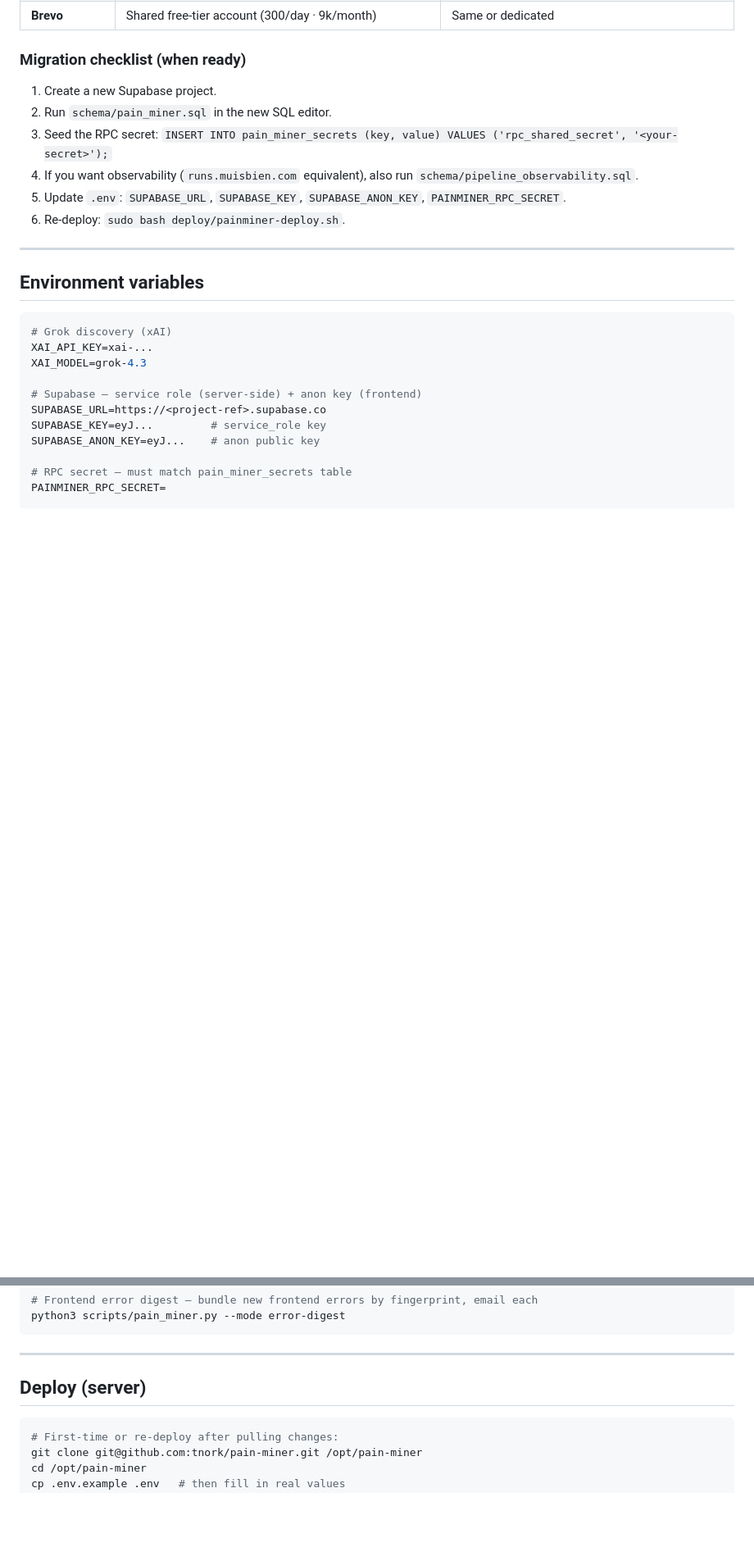
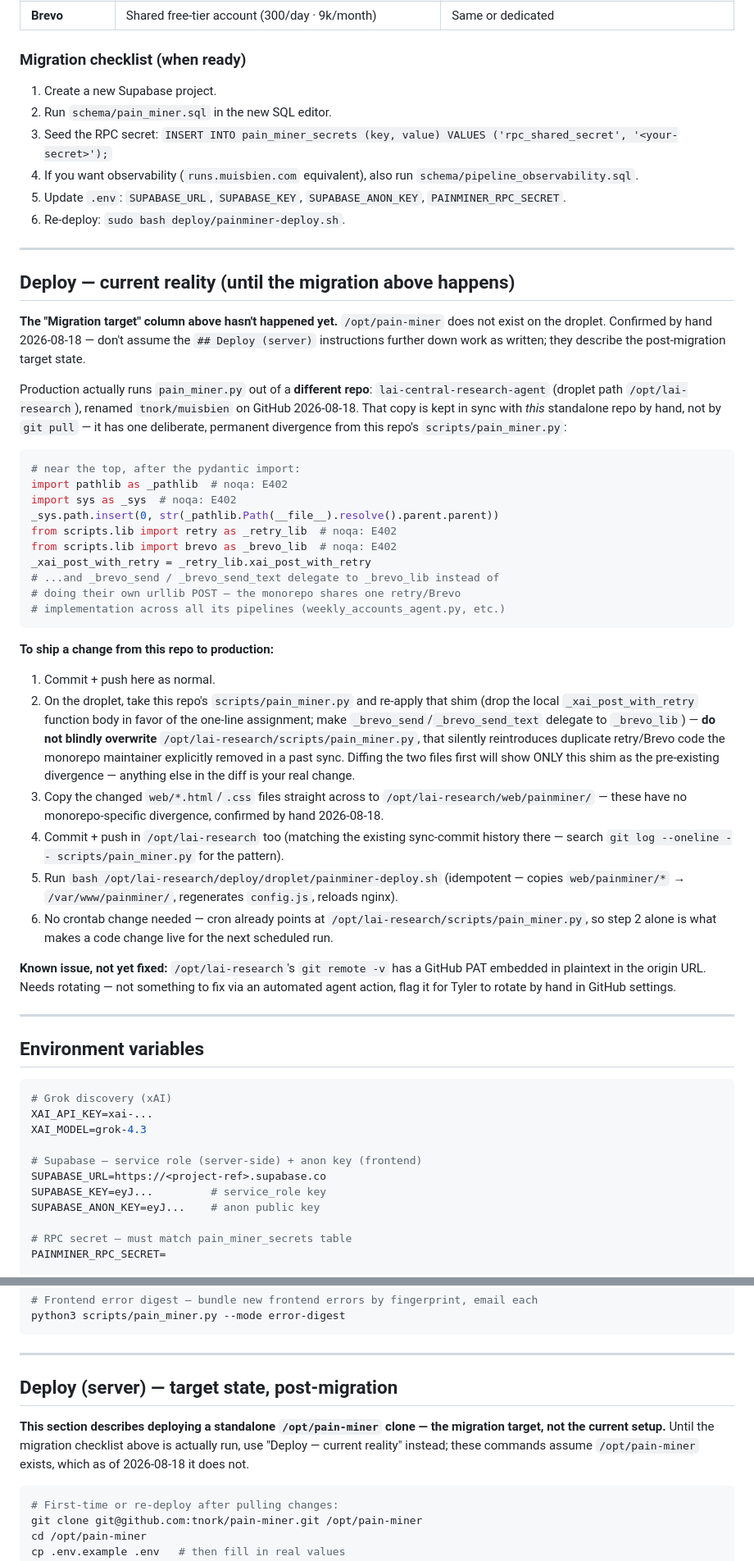
Before and after one commit to tnork/pain-miner, a Markdown page: CLAUDE.md, 2 parts joined by grey strips. Shown at 82% size. Rendered like a GitHub page; blank space fills up the shorter version.

Commit message:
docs: document actual production deploy path vs migration target
The monorepo (lai-central-research-agent, renamed tnork/muisbien
2026-08-18) at /opt/lai-research is still what cron actually runs —
/opt/pain-miner doesn't exist. Document the real sync process
(preserve the scripts.lib retry/brevo delegation shim, don't
overwrite it) discovered while deploying the Bluesky/vendor-forum
change, and mark the existing deploy instructions as target-state.

````diff
--- a/CLAUDE.md
+++ b/CLAUDE.md
@@ -62,6 +62,37 @@ pain_miner/
 4. If you want observability (`runs.muisbien.com` equivalent), also run `schema/pipeline_observability.sql`.
 5. Update `.env`: `SUPABASE_URL`, `SUPABASE_KEY`, `SUPABASE_ANON_KEY`, `PAINMINER_RPC_SECRET`.
 6. Re-deploy: `sudo bash deploy/painminer-deploy.sh`.
+
+---
+
+## Deploy — current reality (until the migration above happens)
+
+**The "Migration target" column above hasn't happened yet.** `/opt/pain-miner` does not exist on the droplet. Confirmed by hand 2026-08-18 — don't assume the `## Deploy (server)` instructions further down work as written; they describe the post-migration target state.
+
+Production actually runs `pain_miner.py` out of a **different repo**: `lai-central-research-agent` (droplet path `/opt/lai-research`), renamed `tnork/muisbien` on GitHub 2026-08-18. That copy is kept in sync with *this* standalone repo by hand, not by `git pull` — it has one deliberate, permanent divergence from this repo's `scripts/pain_miner.py`:
+
+```python
+# near the top, after the pydantic import:
+import pathlib as _pathlib  # noqa: E402
+import sys as _sys  # noqa: E402
+_sys.path.insert(0, str(_pathlib.Path(__file__).resolve().parent.parent))
+from scripts.lib import retry as _retry_lib  # noqa: E402
+from scripts.lib import brevo as _brevo_lib  # noqa: E402
+_xai_post_with_retry = _retry_lib.xai_post_with_retry
+# ...and _brevo_send / _brevo_send_text delegate to _brevo_lib instead of
+# doing their own urllib POST — the monorepo shares one retry/Brevo
+# implementation across all its pipelines (weekly_accounts_agent.py, etc.)
+```
+
+**To ship a change from this repo to production:**
+1. Commit + push here as normal.
+2. On the droplet, take this repo's `scripts/pain_miner.py` and re-apply that shim (drop the local `_xai_post_with_retry` function body in favor of the one-line assignment; make `_brevo_send`/`_brevo_send_text` delegate to `_brevo_lib`) — **do not blindly overwrite** `/opt/lai-research/scripts/pain_miner.py`, that silently reintroduces duplicate retry/Brevo code the monorepo maintainer explicitly removed in a past sync. Diffing the two files first will show ONLY this shim as the pre-existing divergence — anything else in the diff is your real change.
+3. Copy the changed `web/*.html`/`.css` files straight across to `/opt/lai-research/web/painminer/` — these have no monorepo-specific divergence, confirmed by hand 2026-08-18.
+4. Commit + push in `/opt/lai-research` too (matching the existing sync-commit history there — search `git log --oneline -- scripts/pain_miner.py` for the pattern).
+5. Run `bash /opt/lai-research/deploy/droplet/painminer-deploy.sh` (idempotent — copies `web/painminer/*` → `/var/www/painminer/`, regenerates `config.js`, reloads nginx).
+6. No crontab change needed — cron already points at `/opt/lai-research/scripts/pain_miner.py`, so step 2 alone is what makes a code change live for the next scheduled run.
+
+**Known issue, not yet fixed:** `/opt/lai-research`'s `git remote -v` has a GitHub PAT embedded in plaintext in the origin URL. Needs rotating — not something to fix via an automated agent action, flag it for Tyler to rotate by hand in GitHub settings.
 
 ---
 
@@ -138,7 +169,9 @@ python3 scripts/pain_miner.py --mode error-digest
 
 ---
 
-## Deploy (server)
+## Deploy (server) — target state, post-migration
+
+**This section describes deploying a standalone `/opt/pain-miner` clone — the migration target, not the current setup.** Until the migration checklist above is actually run, use "Deploy — current reality" instead; these commands assume `/opt/pain-miner` exists, which as of 2026-08-18 it does not.
 
 ```bash
 # First-time or re-deploy after pulling changes:
````
Also changed, not shown: other parts of CLAUDE.md (+1 -1 lines).
